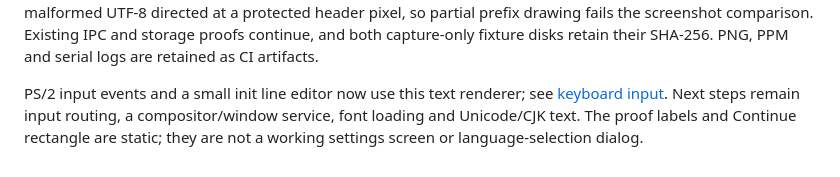
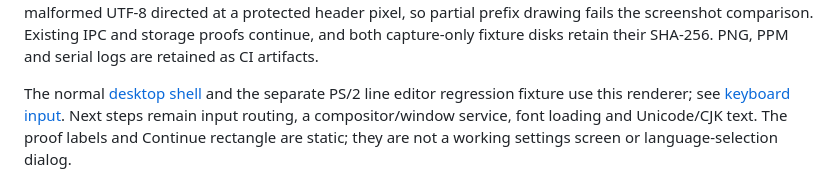
Before and after one commit to godrenkon/SuiraBox-OS, a Markdown page: docs/TEXT_RENDERING.md, the part around the change. Rendered like a GitHub page.

```diff
--- a/docs/TEXT_RENDERING.md
+++ b/docs/TEXT_RENDERING.md
@@ -48,8 +48,9 @@ pixel, so partial prefix drawing fails the screenshot comparison. Existing IPC
 and storage proofs continue, and both capture-only fixture disks retain their
 SHA-256. PNG, PPM and serial logs are retained as CI artifacts.
 
-PS/2 input events and a small init line editor now use this text renderer; see
-[keyboard input](KEYBOARD_INPUT.md). Next steps remain input routing, a
+The normal [desktop shell](DESKTOP_SHELL.md) and the separate PS/2 line editor
+regression fixture use this renderer; see [keyboard input](KEYBOARD_INPUT.md).
+Next steps remain input routing, a
 compositor/window service, font loading and
 Unicode/CJK text. The proof labels and Continue rectangle are static; they are
 not a working settings screen or language-selection dialog.
```
Also changed, not shown: README.md (+4 -4 lines).
